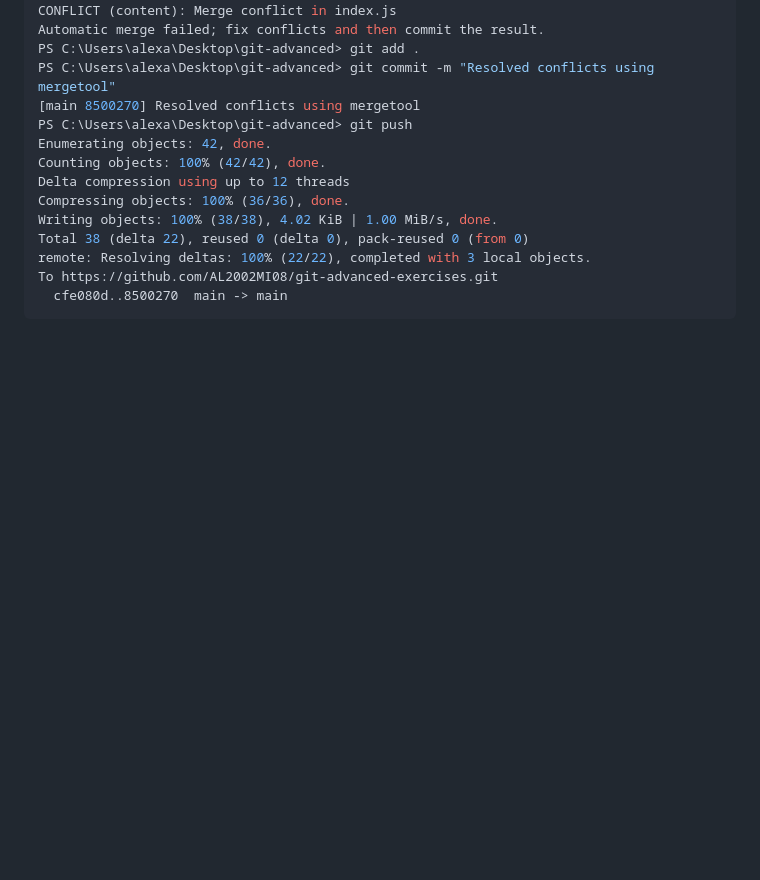
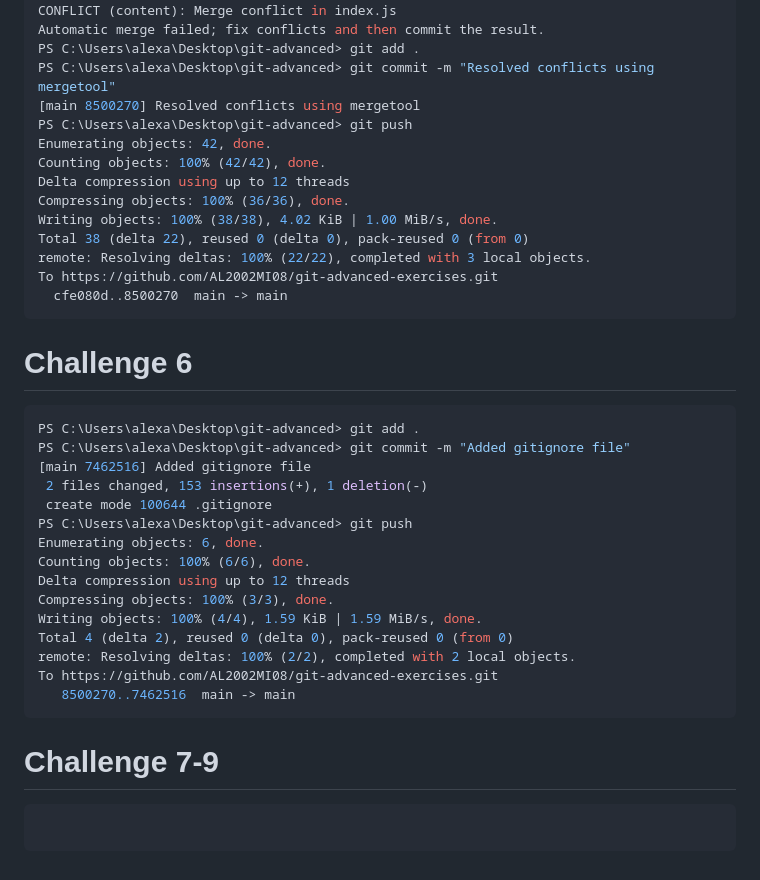
Before and after one commit to AL2002MI08/git-advanced-exercises, a Markdown page: README.md, the part around the change. GitHub-like rendering; blank space fills up the shorter version.

````diff
--- a/README.md
+++ b/README.md
@@ -458,3 +458,24 @@ remote: Resolving deltas: 100% (22/22), completed with 3 local objects.
 To https://github.com/AL2002MI08/git-advanced-exercises.git
    cfe080d..8500270  main -> main
  ```
+# Challenge 6
+```bash
+PS C:\Users\alexa\Desktop\git-advanced> git add .
+PS C:\Users\alexa\Desktop\git-advanced> git commit -m "Added gitignore file"
+[main 7462516] Added gitignore file
+ 2 files changed, 153 insertions(+), 1 deletion(-)
+ create mode 100644 .gitignore
+PS C:\Users\alexa\Desktop\git-advanced> git push
+Enumerating objects: 6, done.
+Counting objects: 100% (6/6), done.
+Delta compression using up to 12 threads
+Compressing objects: 100% (3/3), done.
+Writing objects: 100% (4/4), 1.59 KiB | 1.59 MiB/s, done.
+Total 4 (delta 2), reused 0 (delta 0), pack-reused 0 (from 0)
+remote: Resolving deltas: 100% (2/2), completed with 2 local objects.
+To https://github.com/AL2002MI08/git-advanced-exercises.git
+   8500270..7462516  main -> main
+```
+# Challenge 7-9
+```bash
+```
````
